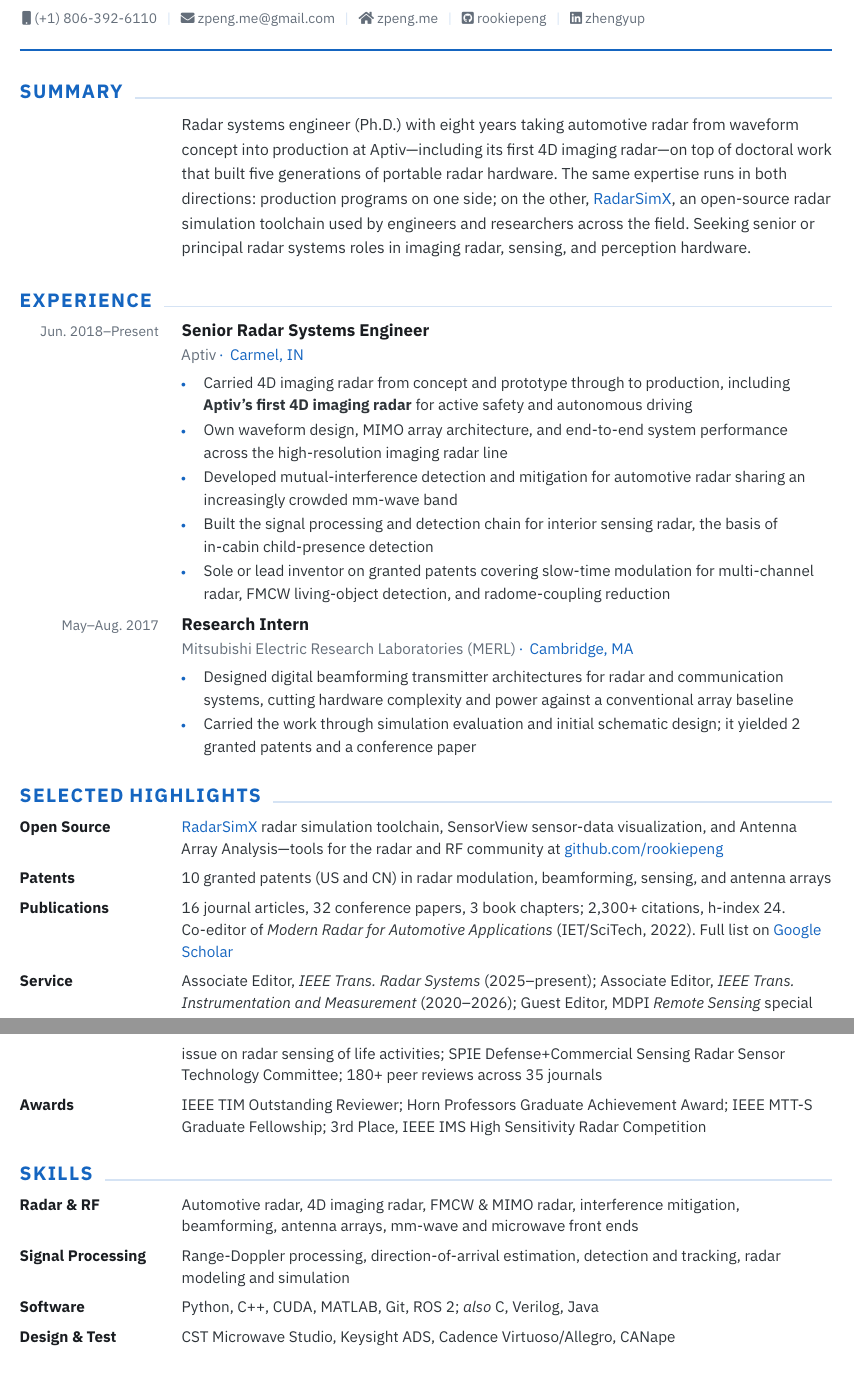
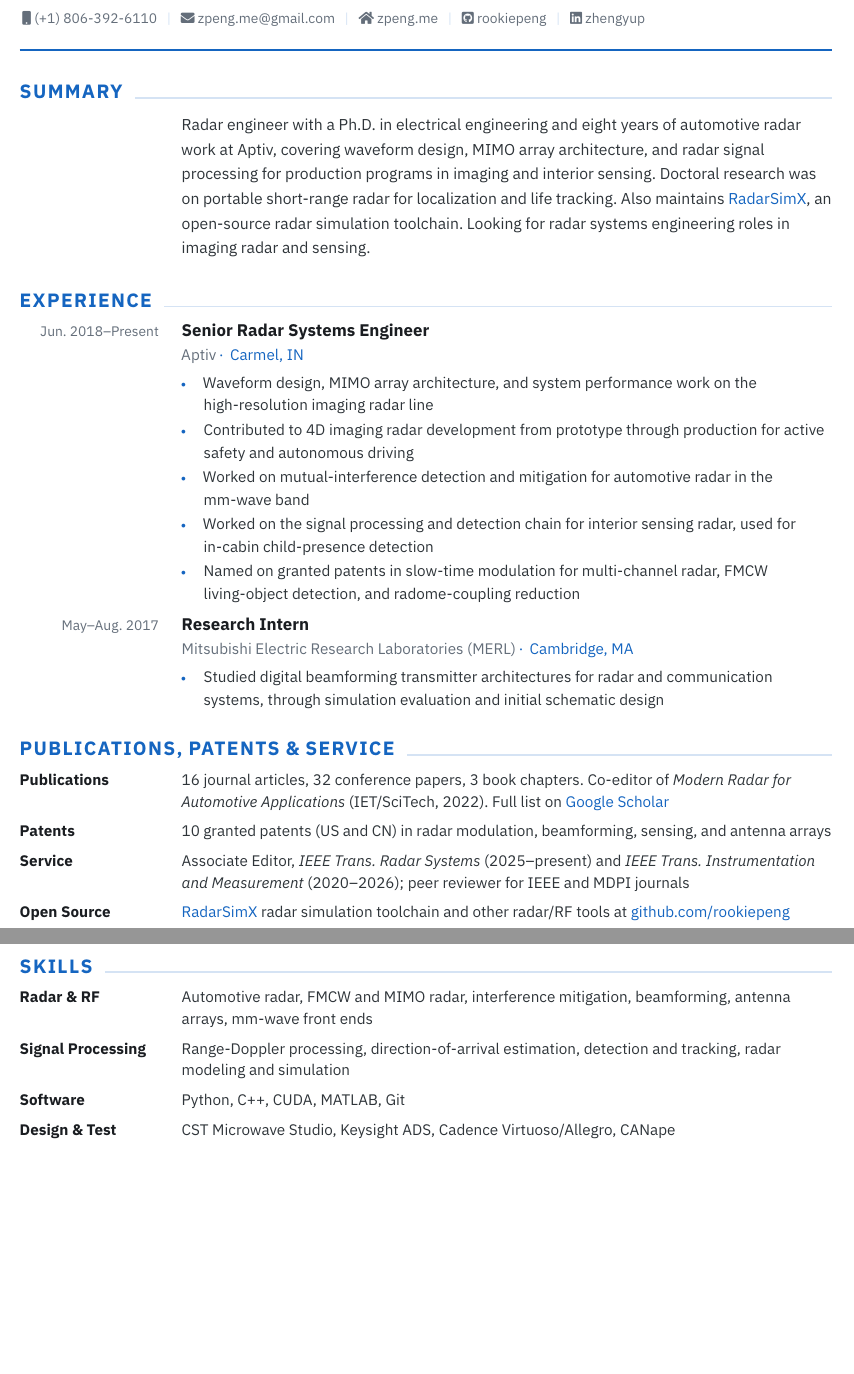
Before and after one commit to rookiepeng/zpeng-resume-cv, a LaTeX CV (LaTeX/zpeng_resume.tex, which reads LaTeX/cv/experience_resume.tex, LaTeX/cv/highlights.tex, LaTeX/cv/skills_resume.tex): two parts of pages 1 and 2 of 2, joined at a grey line, cut so that both start at the same text, the shorter picture padded with empty space. Compiled offline with XeLaTeX.

Commit message:
Refine resume content and add resume-only sections
This commit splits the resume into resume-only files for summary, experience, skills, and selected work, and reworks the condensed sections to present a more understated version of the record. It removes CV-specific awards and citation metrics from the resume, adds a plain-language experience section, and updates the document to point readers to the full CV for complete publications, patents, and service details.

```diff
--- /dev/null
+++ b/LaTeX/cv/experience_resume.tex
@@ -0,0 +1,39 @@
+% Resume-only Experience. The CV uses the fuller cv/experience.tex; the two
+% describe the same jobs, so a change to one usually belongs in the other.
+%
+% Bullets here are plain statements of what the work was. The CV's phrasing
+% ("carried through to production", "own the architecture", "sole or lead
+% inventor") claims ownership and scope; this version states the area worked in
+% and stops there.
+
+\cvsection{Experience}
+
+\begin{cventries}
+
+    \cventry
+        {Senior Radar Systems Engineer}
+        {Aptiv}
+        {Carmel, IN}
+        {Jun. 2018--Present}
+        {
+            \begin{cvitems}
+                \item {Waveform design, MIMO array architecture, and system performance work on the high-resolution imaging radar line}
+                \item {Contributed to 4D imaging radar development from prototype through production for active safety and autonomous driving}
+                \item {Worked on mutual-interference detection and mitigation for automotive radar in the mm-wave band}
+                \item {Worked on the signal processing and detection chain for interior sensing radar, used for in-cabin child-presence detection}
+                \item {Named on granted patents in slow-time modulation for multi-channel radar, FMCW living-object detection, and radome-coupling reduction}
+            \end{cvitems}
+        }
+
+    \cventry
+        {Research Intern}
+        {Mitsubishi Electric Research Laboratories (MERL)}
+        {Cambridge, MA}
+        {May--Aug. 2017}
+        {
+            \begin{cvitems}
+                \item {Studied digital beamforming transmitter architectures for radar and communication systems, through simulation evaluation and initial schematic design}
+            \end{cvitems}
+        }
+
+\end{cventries}
--- a/LaTeX/cv/highlights.tex
+++ b/LaTeX/cv/highlights.tex
@@ -1,33 +1,31 @@
 % Resume-only condensed view of the material the CV covers in full
-% (publications, patents, service, awards, open-source work). Counts come from
+% (publications, patents, service, open-source work). Counts come from
 % cv/facts.tex, so they cannot drift from the CV's.
 %
-% Open Source leads: it is the least replaceable item on the page. Service
-% carries the editorial appointments, which are not employment and so no longer
-% appear under Experience in either document.
+% Order is publications, patents, service, open source -- the conventional
+% order for an academic record, rather than leading with the item that sells
+% best. The Awards row and the citation metrics (citations, h-index) are
+% deliberately not here; they are reputation figures rather than facts about
+% the work, and the CV already carries them for anyone who wants them.
 
-\cvsection{Selected Highlights}
+\cvsection{Publications, Patents \& Service}
 
 \begin{cvskills}
 
     \cvskill
-        {Open Source}
-        {\cvurl{https://radarsimx.com/}{RadarSimX} radar simulation toolchain, SensorView sensor-data visualization, and Antenna Array Analysis---tools for the radar and RF community at \cvurl{https://github.com/rookiepeng}{github.com/rookiepeng}}
+        {Publications}
+        {\cvJournals{} journal articles, \cvConfPapers{} conference papers, \cvChapters{} book chapters. Co-editor of \emph{Modern Radar for Automotive Applications} (IET/SciTech, 2022). Full list on \cvurl{\cvScholarURL}{Google Scholar}}
 
     \cvskill
         {Patents}
         {\cvPatents{} granted patents (US and CN) in radar modulation, beamforming, sensing, and antenna arrays}
 
     \cvskill
-        {Publications}
-        {\cvJournals{} journal articles, \cvConfPapers{} conference papers, \cvChapters{} book chapters; \cvCitations{} citations, h-index \cvHIndex. Co-editor of \emph{Modern Radar for Automotive Applications} (IET/SciTech, 2022). Full list on \cvurl{\cvScholarURL}{Google Scholar}}
+        {Service}
+        {Associate Editor, \emph{IEEE Trans.\ Radar Systems} (2025--present) and \emph{IEEE Trans.\ Instrumentation and Measurement} (2020--2026); peer reviewer for IEEE and MDPI journals}
 
     \cvskill
-        {Service}
-        {Associate Editor, \emph{IEEE Trans.\ Radar Systems} (2025--present); Associate Editor, \emph{IEEE Trans.\ Instrumentation and Measurement} (2020--2026); Guest Editor, MDPI \emph{Remote Sensing} special issue on radar sensing of life activities; SPIE Defense+Commercial Sensing Radar Sensor Technology Committee; \cvReviews{} peer reviews across \cvReviewJournals{} journals}
-
-    \cvskill
-        {Awards}
-        {IEEE TIM Outstanding Reviewer; Horn Professors Graduate Achievement Award; IEEE MTT-S Graduate Fellowship; 3rd Place, IEEE IMS High Sensitivity Radar Competition}
+        {Open Source}
+        {\cvurl{https://radarsimx.com/}{RadarSimX} radar simulation toolchain and other radar/RF tools at \cvurl{https://github.com/rookiepeng}{github.com/rookiepeng}}
 
 \end{cvskills}
--- /dev/null
+++ b/LaTeX/cv/skills_resume.tex
@@ -0,0 +1,27 @@
+% Resume-only Skills. The CV uses the fuller cv/skills.tex.
+%
+% Same grouping as the CV, trimmed to the tools actually used day to day. The
+% CV's secondary "also" lists (C, Verilog, Java) are left out rather than
+% padding the rows.
+
+\cvsection{Skills}
+
+\begin{cvskills}
+
+    \cvskill
+        {Radar \& RF}
+        {Automotive radar, FMCW and MIMO radar, interference mitigation, beamforming, antenna arrays, mm-wave front ends}
+
+    \cvskill
+        {Signal Processing}
+        {Range-Doppler processing, direction-of-arrival estimation, detection and tracking, radar modeling and simulation}
+
+    \cvskill
+        {Software}
+        {Python, C++, CUDA, MATLAB, Git}
+
+    \cvskill
+        {Design \& Test}
+        {CST Microwave Studio, Keysight ADS, Cadence Virtuoso/Allegro, CANape}
+
+\end{cvskills}
--- a/LaTeX/cv/summary_resume.tex
+++ b/LaTeX/cv/summary_resume.tex
@@ -1,10 +1,12 @@
 % Resume-only summary. The CV uses cv/summary_cv.tex.
 %
-% A resume summary has one job: position the person and name the thing that is
-% hard to replace. It should not restate the sections below it.
+% Deliberately understated: states what the work has been and what is sought,
+% and leaves the assessment of it to the reader. No superlatives, no "first",
+% no seniority framing -- the Experience and Education sections carry the
+% facts, and this paragraph does not try to sell them.
 
 \cvsection{Summary}
 
 \begin{cvparagraph}
-    Radar systems engineer (Ph.D.) with eight years taking automotive radar from waveform concept into production at Aptiv---including its first 4D imaging radar---on top of doctoral work that built five generations of portable radar hardware. The same expertise runs in both directions: production programs on one side; on the other, \cvurl{https://radarsimx.com/}{RadarSimX}, an open-source radar simulation toolchain used by engineers and researchers across the field. Seeking senior or principal radar systems roles in imaging radar, sensing, and perception hardware.
+    Radar engineer with a Ph.D. in electrical engineering and eight years of automotive radar work at Aptiv, covering waveform design, MIMO array architecture, and radar signal processing for production programs in imaging and interior sensing. Doctoral research was on portable short-range radar for localization and life tracking. Also maintains \cvurl{https://radarsimx.com/}{RadarSimX}, an open-source radar simulation toolchain. Looking for radar systems engineering roles in imaging radar and sensing.
 \end{cvparagraph}
--- a/LaTeX/zpeng_resume.tex
+++ b/LaTeX/zpeng_resume.tex
@@ -19,12 +24,12 @@
 %-------------------------------------------------------------------------------
 %	PERSONAL INFORMATION
 %
-% Google Scholar is deliberately omitted here: Selected Highlights already links
-% the full publication list, and six header links crowd out the three anyone
-% actually clicks. The CV keeps it.
+% Google Scholar is deliberately omitted here: the Publications row already
+% links the full publication list, and six header links crowd out the three
+% anyone actually clicks. The CV keeps it.
 %-------------------------------------------------------------------------------
 \name{Zhengyu}{Peng}
-\position{Senior Radar Systems Engineer{\enskip\cdotp\enskip}Ph.D.}
+\position{Radar Systems Engineer{\enskip\cdotp\enskip}Ph.D.}
 \address{Westfield, IN, USA}
 
 \mobile{(+1) 806-392-6110}
@@ -35,7 +40,7 @@
 
 \makecvmetadata
     {R\'esum\'e}
-    {Senior Radar Systems Engineer, Ph.D.}
+    {Radar Systems Engineer, Ph.D.}
     {radar systems engineering, automotive radar, 4D imaging radar, MIMO radar,
      FMCW radar, mm-wave, beamforming, antenna arrays, radar signal processing,
      interference mitigation, interior sensing radar}
```
Also changed, not shown: LaTeX/cv/selected.tex (+7 -12 lines), LaTeX/zpeng_resume.tex (22 more changed lines).
